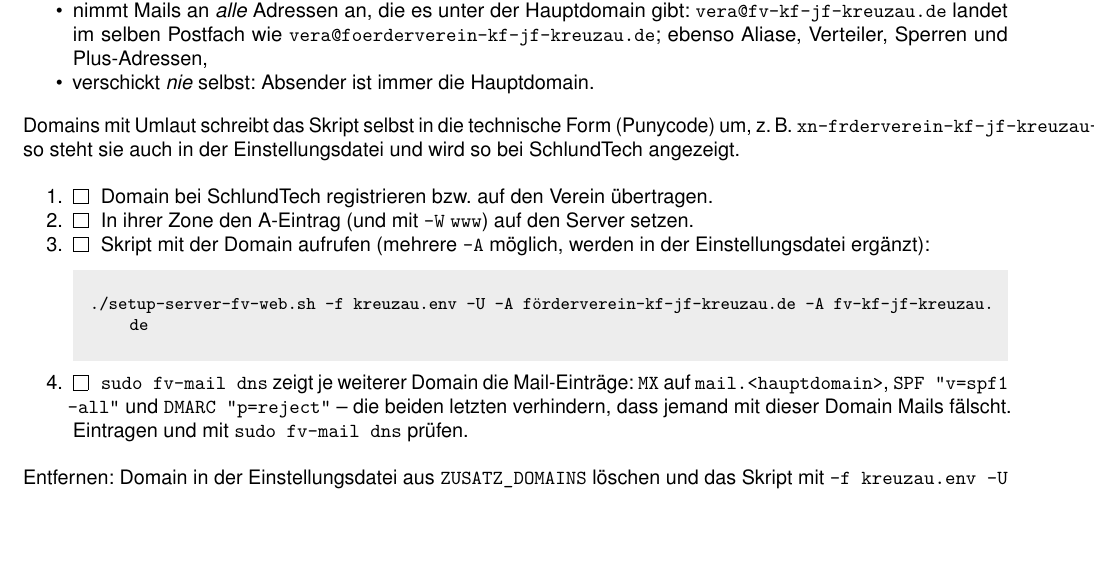
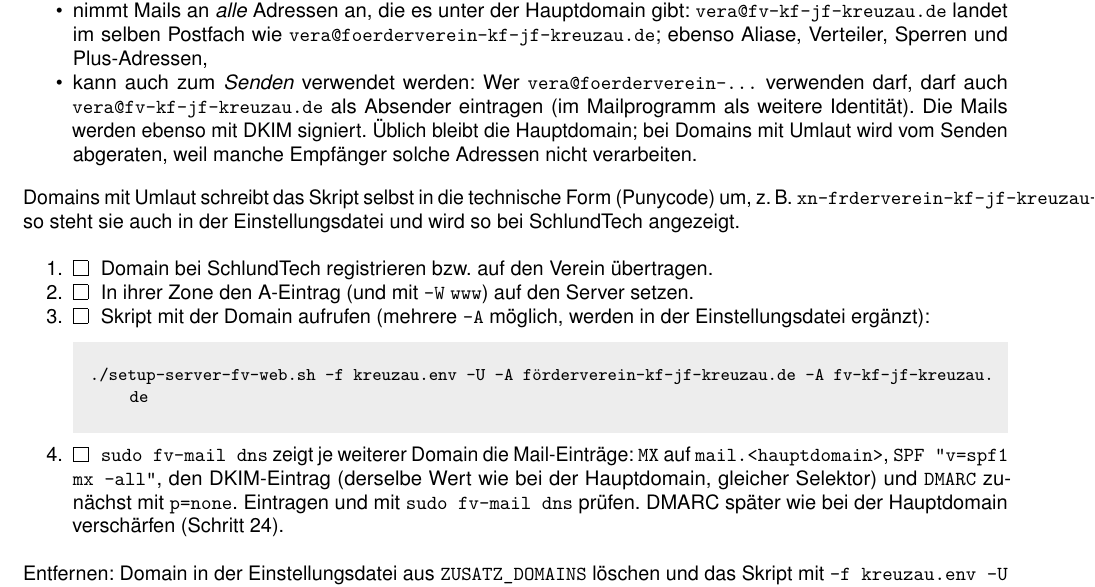
Before and after one commit to brami/FKJF, a LaTeX document (docs/betriebshandbuch/betriebshandbuch_webseite.tex): part of page 9 of 17, cut so that both start at the same text, the shorter picture padded with empty space. Compiled offline with pdfLaTeX.

Commit message:
Weitere Domains: auch Senden erlauben
Wer eine Adresse der Hauptdomain verwenden darf, darf sie auch unter einer
weiteren Domain als Absender nutzen (Umschlag und From). DKIM signiert auch
diese Domains (gleicher Schlüssel und Selektor), der Systemfilter archiviert
Verteiler-Mails auch mit Absender unter einer weiteren Domain.
fv-mail dns: SPF "mx -all", DKIM-Eintrag und DMARC p=none je weiterer Domain.

Co-Authored-By: Claude Opus 5.5 <noreply@anthropic.com>
Claude-Session: https://claude.ai/code/session_01XKgcLrVZhqiFKPKLcoWbeu

```diff
--- a/docs/betriebshandbuch/betriebshandbuch_webseite.tex
+++ b/docs/betriebshandbuch/betriebshandbuch_webseite.tex
@@ -509,7 +509,11 @@ Jede weitere Domain
         \cmd{vera@fv-kf-jf-kreuzau.de} landet im selben Postfach wie
         \cmd{vera@foerderverein-kf-jf-kreuzau.de}; ebenso Aliase, Verteiler, Sperren und
         Plus-Adressen,
-  \item verschickt \emph{nie} selbst: Absender ist immer die Hauptdomain.
+  \item kann auch zum \emph{Senden} verwendet werden: Wer \cmd{vera@foerderverein-…}
+        verwenden darf, darf auch \cmd{vera@fv-kf-jf-kreuzau.de} als Absender eintragen
+        (im Mailprogramm als weitere Identität). Die Mails werden ebenso mit DKIM
+        signiert. Üblich bleibt die Hauptdomain; bei Domains mit Umlaut wird vom Senden
+        abgeraten, weil manche Empfänger solche Adressen nicht verarbeiten.
 \end{itemize}
 
 Domains mit Umlaut schreibt das Skript selbst in die technische Form (Punycode) um,
@@ -526,9 +530,11 @@ Einstellungsdatei und wird so bei SchlundTech angezeigt.
 ./setup-server-fv-web.sh -f kreuzau.env -U -A förderverein-kf-jf-kreuzau.de -A fv-kf-jf-kreuzau.de
 \end{befehl}
   \item \erledigt \cmd{sudo fv-mail dns} zeigt je weiterer Domain die Mail-Einträge:
-        \cmd{MX} auf \cmd{mail.<hauptdomain>}, \cmd{SPF "v=spf1 -all"} und
-        \cmd{DMARC "p=reject"} -- die beiden letzten verhindern, dass jemand mit dieser
-        Domain Mails fälscht. Eintragen und mit \cmd{sudo fv-mail dns} prüfen.
+        \cmd{MX} auf \cmd{mail.<hauptdomain>}, \cmd{SPF "v=spf1 mx -all"}, den
+        DKIM-Eintrag (derselbe Wert wie bei der Hauptdomain, gleicher Selektor) und
+        \cmd{DMARC} zunächst mit \cmd{p=none}. Eintragen und mit \cmd{sudo fv-mail dns}
+        prüfen. DMARC später wie bei der Hauptdomain verschärfen
+        (Schritt~\ref{dmarc}).
 \end{enumerate}
 
 Entfernen: Domain in der Einstellungsdatei aus \cmd{ZUSATZ\_DOMAINS} löschen und das
```
Also changed, not shown: docs/betriebshandbuch/betriebshandbuch_webseite.pdf, 2 other files.
